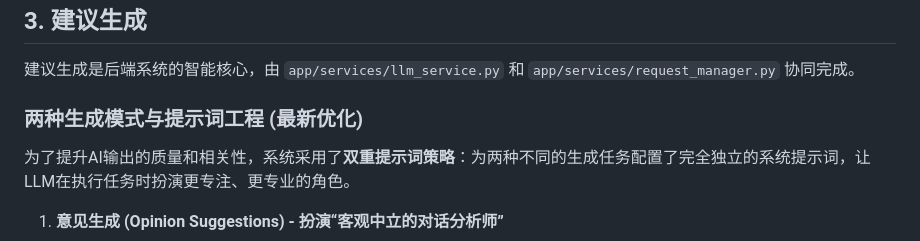
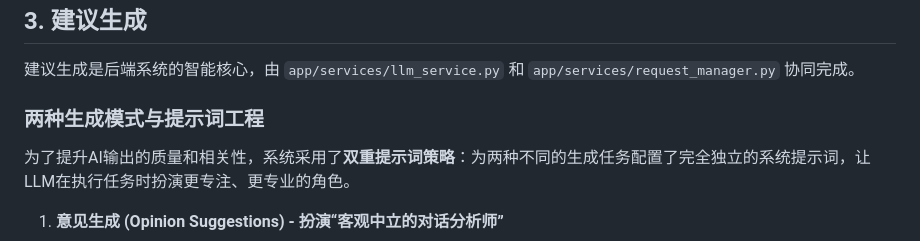
Before and after one commit to hsefz-ChenJunJie/rongchangbei, a Markdown page: docs/backend_explanation.md, the part around the change printed below. Drawn GitHub-style.

```diff
--- a/docs/backend_explanation.md
+++ b/docs/backend_explanation.md
@@ -143,7 +143,7 @@ graph TD
 
 建议生成是后端系统的智能核心，由 `app/services/llm_service.py` 和 `app/services/request_manager.py` 协同完成。
 
-### 两种生成模式与提示词工程 (最新优化)
+### 两种生成模式与提示词工程
 
 为了提升AI输出的质量和相关性，系统采用了**双重提示词策略**：为两种不同的生成任务配置了完全独立的系统提示词，让LLM在执行任务时扮演更专注、更专业的角色。
 
```
Also changed, not shown: other parts of docs/backend_explanation.md (+9 -9 lines).
